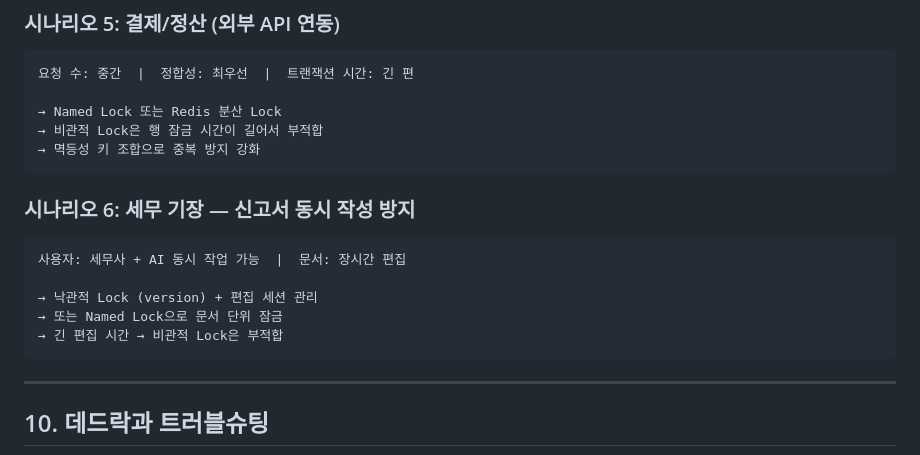
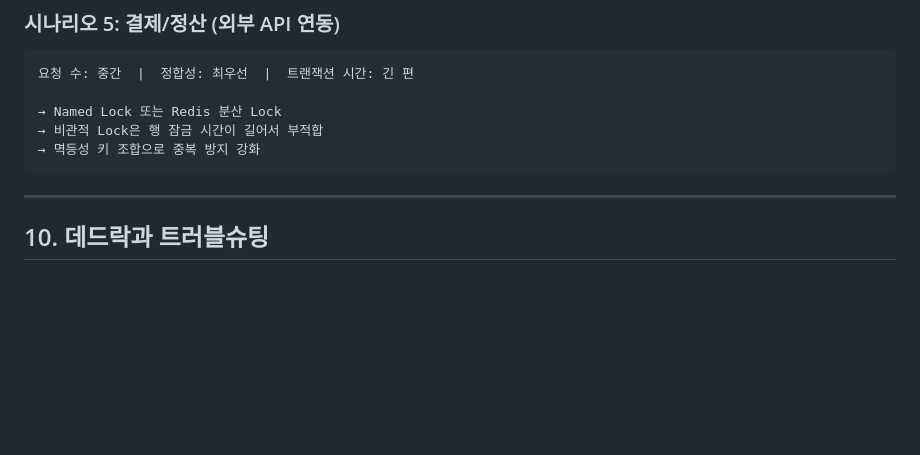
Before and after one commit to ktae23/TIL, a Markdown page: DB/mysql-lock-deep-dive.md, the part around the change. Rendered like a GitHub page; blank space fills up the shorter version.

Commit message:
docs: remove domain-specific example from lock guide

````diff
--- a/DB/mysql-lock-deep-dive.md
+++ b/DB/mysql-lock-deep-dive.md
@@ -1118,16 +1118,6 @@ public class CouponService {
 → 멱등성 키 조합으로 중복 방지 강화
 ```
 
-### 시나리오 6: 세무 기장 — 신고서 동시 작성 방지
-
-```
-사용자: 세무사 + AI 동시 작업 가능  |  문서: 장시간 편집
-
-→ 낙관적 Lock (version) + 편집 세션 관리
-→ 또는 Named Lock으로 문서 단위 잠금
-→ 긴 편집 시간 → 비관적 Lock은 부적합
-```
-
 ---
 
 ## 10. 데드락과 트러블슈팅
````
